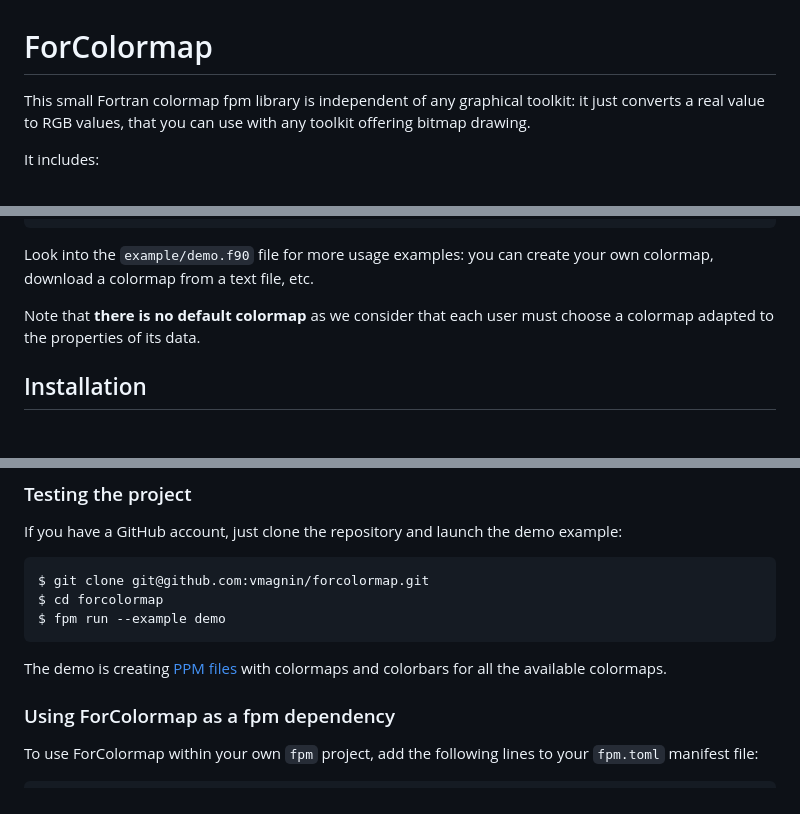
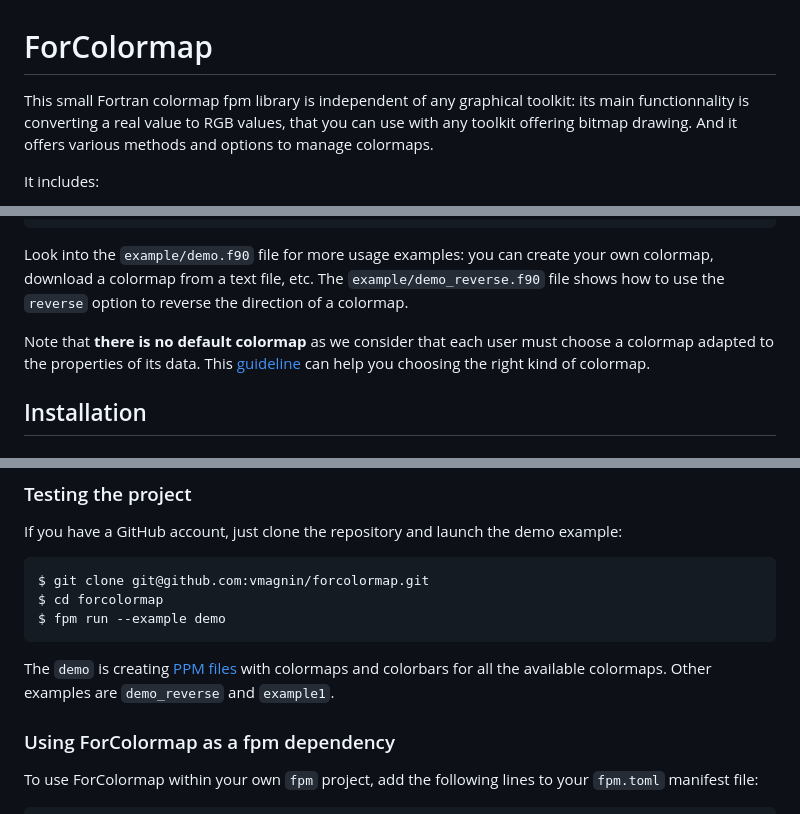
Before and after one commit to vmagnin/forcolormap, a Markdown page: README.md, 3 parts joined by grey strips. Drawn GitHub-style.

````diff
--- a/README.md
+++ b/README.md
@@ -1,6 +1,6 @@
 # ForColormap
 
-This small Fortran colormap fpm library is independent of any graphical toolkit: it just converts a real value to RGB values, that you can use with any toolkit offering bitmap drawing.
+This small Fortran colormap fpm library is independent of any graphical toolkit: its main functionnality is converting a real value to RGB values, that you can use with any toolkit offering bitmap drawing. And it offers various methods and options to manage colormaps.
 
 It includes:
 * a few basic colormaps: "grey", "inverted_grey", "fire", "rainbow", "inverted_rainbow", "zebra",
@@ -27,9 +27,9 @@ call cmap%compute_RGB(z, red, green, blue)
 call setpixelrgb(x, y, red, green, blue)
 ```
 
-Look into the `example/demo.f90` file for more usage examples: you can create your own colormap, download a colormap from a text file, etc.
+Look into the `example/demo.f90` file for more usage examples: you can create your own colormap, download a colormap from a text file, etc. The `example/demo_reverse.f90` file shows how to use the `reverse` option to reverse the direction of a colormap.
 
-Note that **there is no default colormap** as we consider that each user must choose a colormap adapted to the properties of its data.
+Note that **there is no default colormap** as we consider that each user must choose a colormap adapted to the properties of its data. This [guideline](https://s-ink.org/colour-map-guideline) can help you choosing the right kind of colormap.
 
 
 ## Installation
@@ -53,7 +53,7 @@ $ cd forcolormap
 $ fpm run --example demo
 ```
 
-The demo is creating [PPM files](https://en.wikipedia.org/wiki/Netpbm#File_formats) with colormaps and colorbars for all the available colormaps.
+The `demo` is creating [PPM files](https://en.wikipedia.org/wiki/Netpbm#File_formats) with colormaps and colorbars for all the available colormaps. Other examples are `demo_reverse` and `example1`.
 
 ### Using ForColormap as a fpm dependency
 
````
Also changed, not shown: other parts of README.md (+1 -1 lines).
